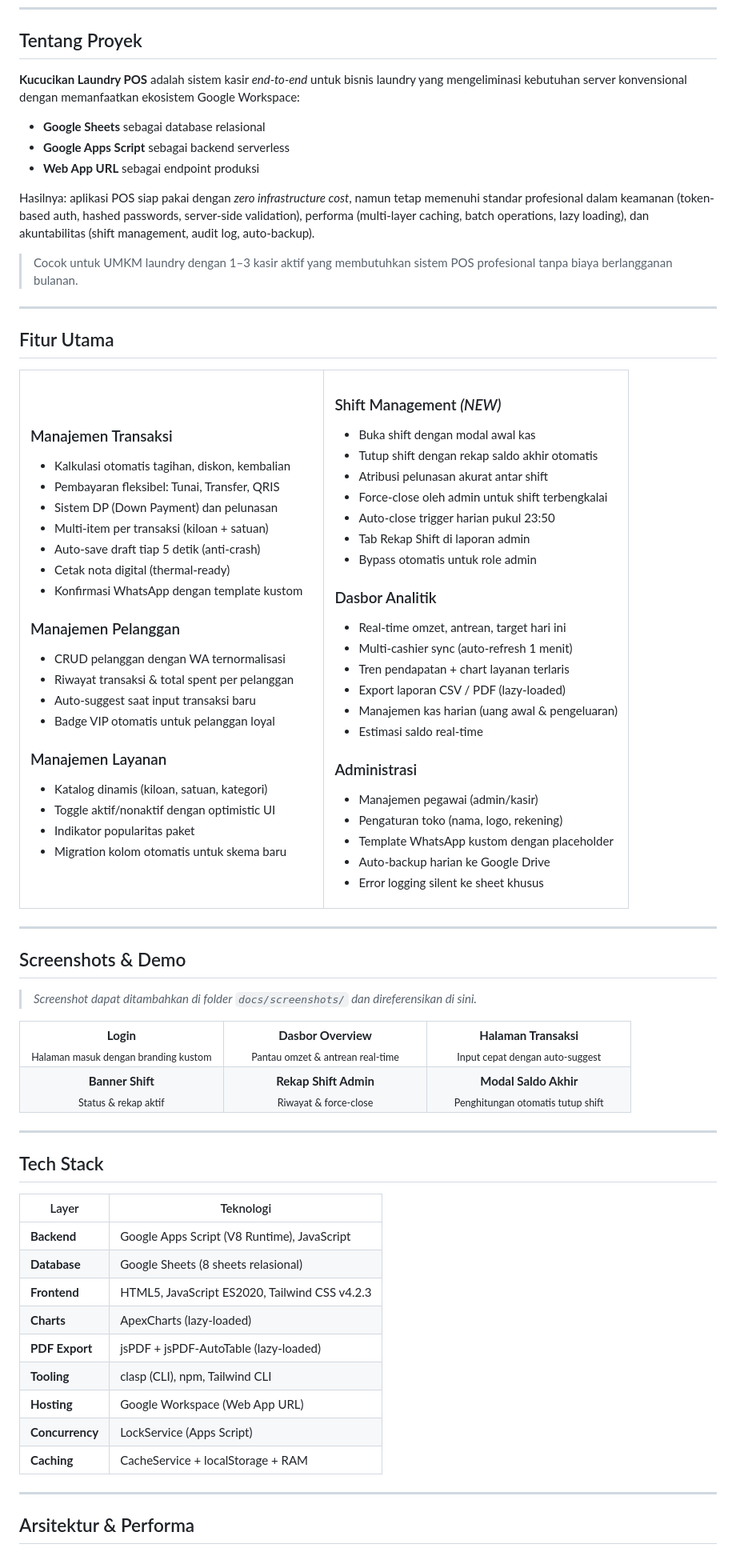
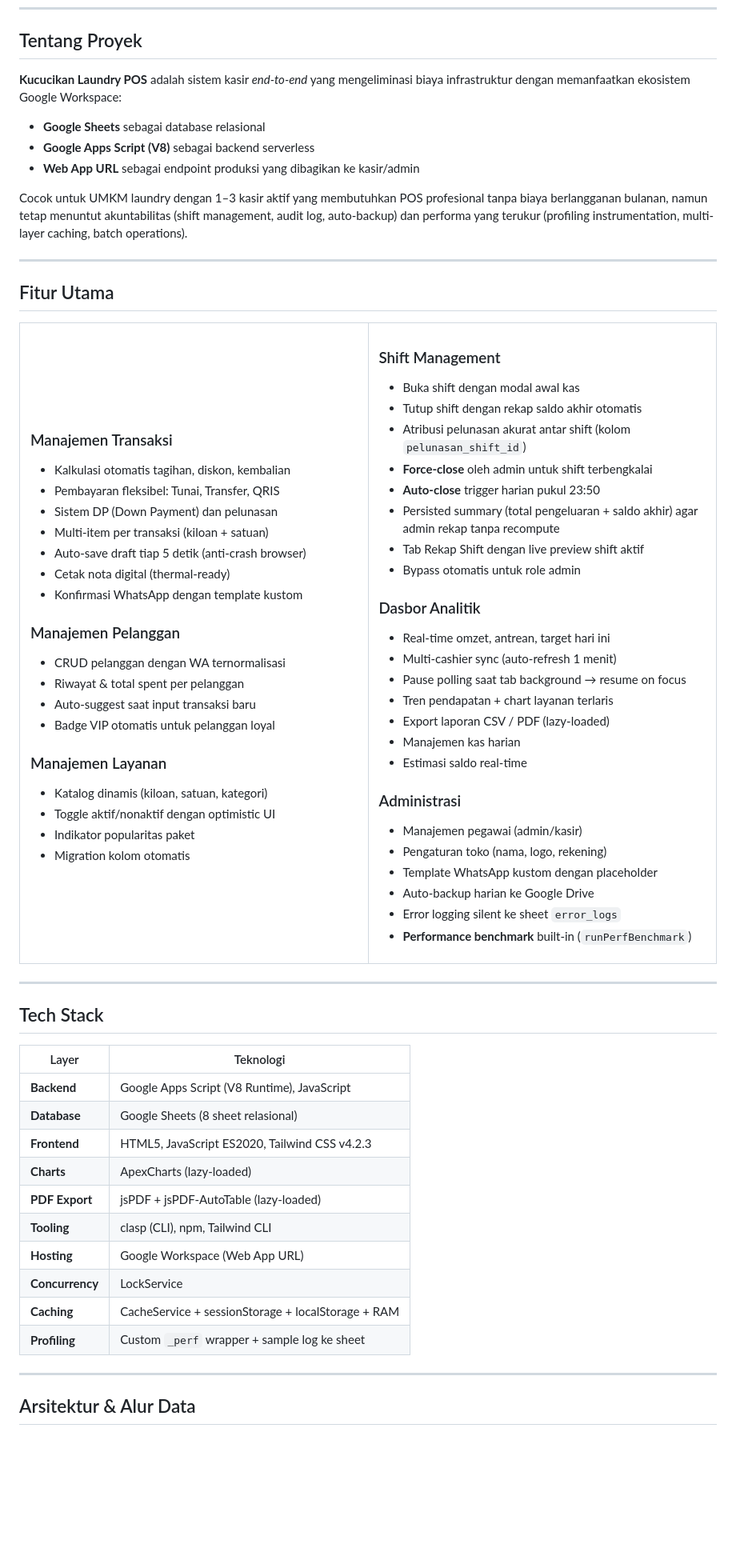
Before and after one commit to nndda-rzn/kucucikan-laundry-migrate, a Markdown page: README.md, the part around one of its changes. Shown at 80% size. Drawn GitHub-style; blank space fills up the shorter version.

```diff
--- a/README.md
+++ b/README.md
@@ -60,22 +60,17 @@ _Enterprise-grade Point of Sale, dibangun di atas Google Apps Script — tanpa s
 
 ## Tentang Proyek
 
-**Kucucikan Laundry POS** adalah sistem kasir _end-to-end_ untuk bisnis
-laundry yang mengeliminasi kebutuhan server konvensional dengan
-memanfaatkan ekosistem Google Workspace:
+**Kucucikan Laundry POS** adalah sistem kasir _end-to-end_ yang mengeliminasi
+biaya infrastruktur dengan memanfaatkan ekosistem Google Workspace:
 
 - **Google Sheets** sebagai database relasional
-- **Google Apps Script** sebagai backend serverless
-- **Web App URL** sebagai endpoint produksi
+- **Google Apps Script (V8)** sebagai backend serverless
+- **Web App URL** sebagai endpoint produksi yang dibagikan ke kasir/admin
 
-Hasilnya: aplikasi POS siap pakai dengan _zero infrastructure cost_, namun
-tetap memenuhi standar profesional dalam keamanan (token-based auth,
-hashed passwords, server-side validation), performa (multi-layer caching,
-batch operations, lazy loading), dan akuntabilitas (shift management,
-audit log, auto-backup).
-
-> Cocok untuk UMKM laundry dengan 1–3 kasir aktif yang membutuhkan sistem
-> POS profesional tanpa biaya berlangganan bulanan.
+Cocok untuk UMKM laundry dengan 1–3 kasir aktif yang membutuhkan POS profesional
+tanpa biaya berlangganan bulanan, namun tetap menuntut akuntabilitas
+(shift management, audit log, auto-backup) dan performa yang terukur
+(profiling instrumentation, multi-layer caching, batch operations).
 
 ---
 
@@ -90,13 +85,13 @@ audit log, auto-backup).
 - Pembayaran fleksibel: Tunai, Transfer, QRIS
 - Sistem DP (Down Payment) dan pelunasan
 - Multi-item per transaksi (kiloan + satuan)
-- Auto-save draft tiap 5 detik (anti-crash)
+- Auto-save draft tiap 5 detik (anti-crash browser)
 - Cetak nota digital (thermal-ready)
 - Konfirmasi WhatsApp dengan template kustom
 
 ### Manajemen Pelanggan
 - CRUD pelanggan dengan WA ternormalisasi
-- Riwayat transaksi & total spent per pelanggan
+- Riwayat & total spent per pelanggan
 - Auto-suggest saat input transaksi baru
 - Badge VIP otomatis untuk pelanggan loyal
 
@@ -104,26 +99,30 @@ audit log, auto-backup).
 - Katalog dinamis (kiloan, satuan, kategori)
 - Toggle aktif/nonaktif dengan optimistic UI
 - Indikator popularitas paket
-- Migration kolom otomatis untuk skema baru
+- Migration kolom otomatis
 
 </td>
 <td width="50%" valign="top">
 
-### Shift Management _(NEW)_
+### Shift Management
 - Buka shift dengan modal awal kas
 - Tutup shift dengan rekap saldo akhir otomatis
 - Atribusi pelunasan akurat antar shift
-- Force-close oleh admin untuk shift terbengkalai
-- Auto-close trigger harian pukul 23:50
-- Tab Rekap Shift di laporan admin
+  (kolom `pelunasan_shift_id`)
+- **Force-close** oleh admin untuk shift terbengkalai
+- **Auto-close** trigger harian pukul 23:50
+- Persisted summary (total pengeluaran + saldo akhir)
+  agar admin rekap tanpa recompute
+- Tab Rekap Shift dengan live preview shift aktif
 - Bypass otomatis untuk role admin
 
 ### Dasbor Analitik
 - Real-time omzet, antrean, target hari ini
 - Multi-cashier sync (auto-refresh 1 menit)
+- Pause polling saat tab background → resume on focus
 - Tren pendapatan + chart layanan terlaris
 - Export laporan CSV / PDF (lazy-loaded)
-- Manajemen kas harian (uang awal & pengeluaran)
+- Manajemen kas harian
 - Estimasi saldo real-time
 
 ### Administrasi
@@ -131,46 +130,9 @@ audit log, auto-backup).
 - Pengaturan toko (nama, logo, rekening)
 - Template WhatsApp kustom dengan placeholder
 - Auto-backup harian ke Google Drive
-- Error logging silent ke sheet khusus
+- Error logging silent ke sheet `error_logs`
+- **Performance benchmark** built-in (`runPerfBenchmark`)
 
-</td>
-</tr>
-</table>
-
----
-
-## Screenshots & Demo
-
-> _Screenshot dapat ditambahkan di folder `docs/screenshots/` dan
-> direferensikan di sini._
-
-<table>
-<tr>
-<td align="center" width="33%">
-<strong>Login</strong><br/>
-<sub>Halaman masuk dengan branding kustom</sub>
-</td>
-<td align="center" width="33%">
-<strong>Dasbor Overview</strong><br/>
-<sub>Pantau omzet & antrean real-time</sub>
-</td>
-<td align="center" width="33%">
-<strong>Halaman Transaksi</strong><br/>
-<sub>Input cepat dengan auto-suggest</sub>
-</td>
-</tr>
-<tr>
-<td align="center">
-<strong>Banner Shift</strong><br/>
-<sub>Status & rekap aktif</sub>
-</td>
-<td align="center">
-<strong>Rekap Shift Admin</strong><br/>
-<sub>Riwayat & force-close</sub>
-</td>
-<td align="center">
-<strong>Modal Saldo Akhir</strong><br/>
-<sub>Penghitungan otomatis tutup shift</sub>
 </td>
 </tr>
 </table>
@@ -182,16 +144,17 @@ audit log, auto-backup).
 | Layer | Teknologi |
 |-------|-----------|
 | **Backend** | Google Apps Script (V8 Runtime), JavaScript |
-| **Database** | Google Sheets (8 sheets relasional) |
+| **Database** | Google Sheets (8 sheet relasional) |
 | **Frontend** | HTML5, JavaScript ES2020, Tailwind CSS v4.2.3 |
 | **Charts** | ApexCharts (lazy-loaded) |
 | **PDF Export** | jsPDF + jsPDF-AutoTable (lazy-loaded) |
 | **Tooling** | clasp (CLI), npm, Tailwind CLI |
 | **Hosting** | Google Workspace (Web App URL) |
-| **Concurrency** | LockService (Apps Script) |
-| **Caching** | CacheService + localStorage + RAM |
+| **Concurrency** | LockService |
+| **Caching** | CacheService + sessionStorage + localStorage + RAM |
+| **Profiling** | Custom `_perf` wrapper + sample log ke sheet |
 
 ---
 
-## Arsitektur & Performa
+## Arsitektur & Alur Data
 
```
Also changed, not shown: other parts of README.md (+280 -131 lines).
